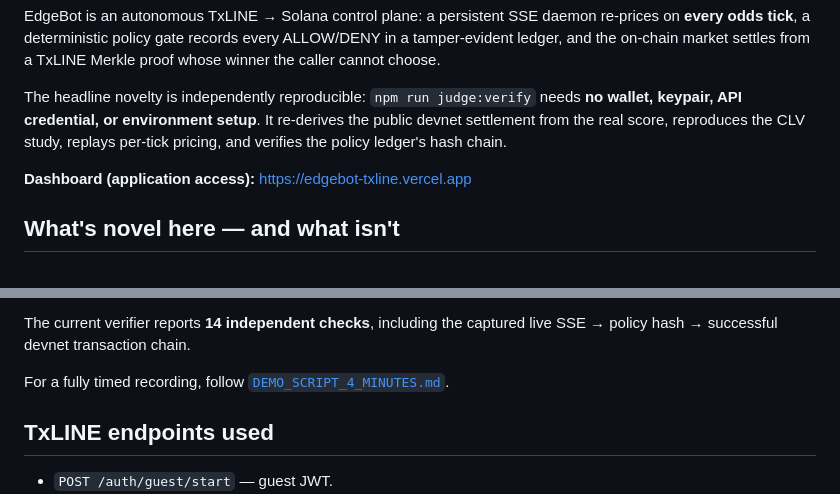
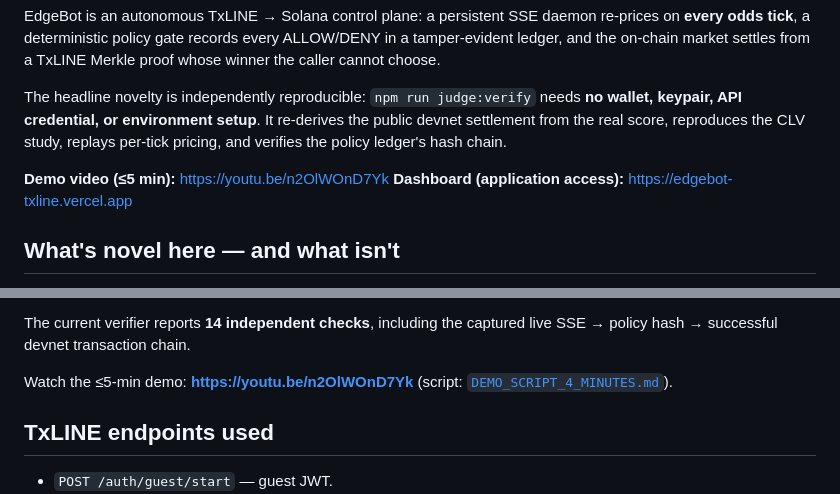
Before and after one commit to Clintobi/edgebot-txline, a Markdown page: README.md, 2 parts joined by grey strips. Drawn GitHub-style.

Commit message:
T3: link the demo video in the README
Add the ≤5-min demo video (https://youtu.be/n2OlWOnD7Yk) at the top next to the
dashboard link and by the verify/demo section — the demo video is the track's
absolute screening requirement, so it must be discoverable in the repo.

Co-Authored-By: Claude Opus 4.8 (1M context) <noreply@anthropic.com>

```diff
--- a/README.md
+++ b/README.md
@@ -12,6 +12,7 @@ The headline novelty is independently reproducible: `npm run judge:verify` needs
 public devnet settlement from the real score, reproduces the CLV study, replays
 per-tick pricing, and verifies the policy ledger's hash chain.
 
+**Demo video (≤5 min):** https://youtu.be/n2OlWOnD7Yk
 **Dashboard (application access):** https://edgebot-txline.vercel.app
 
 ## What's novel here — and what isn't
@@ -258,7 +259,7 @@ derivation, and Brier.
 The current verifier reports **14 independent checks**, including the captured
 live SSE → policy hash → successful devnet transaction chain.
 
-For a fully timed recording, follow [`DEMO_SCRIPT_4_MINUTES.md`](DEMO_SCRIPT_4_MINUTES.md).
+Watch the ≤5-min demo: **https://youtu.be/n2OlWOnD7Yk** (script: [`DEMO_SCRIPT_4_MINUTES.md`](DEMO_SCRIPT_4_MINUTES.md)).
 
 ## TxLINE endpoints used
 
```
